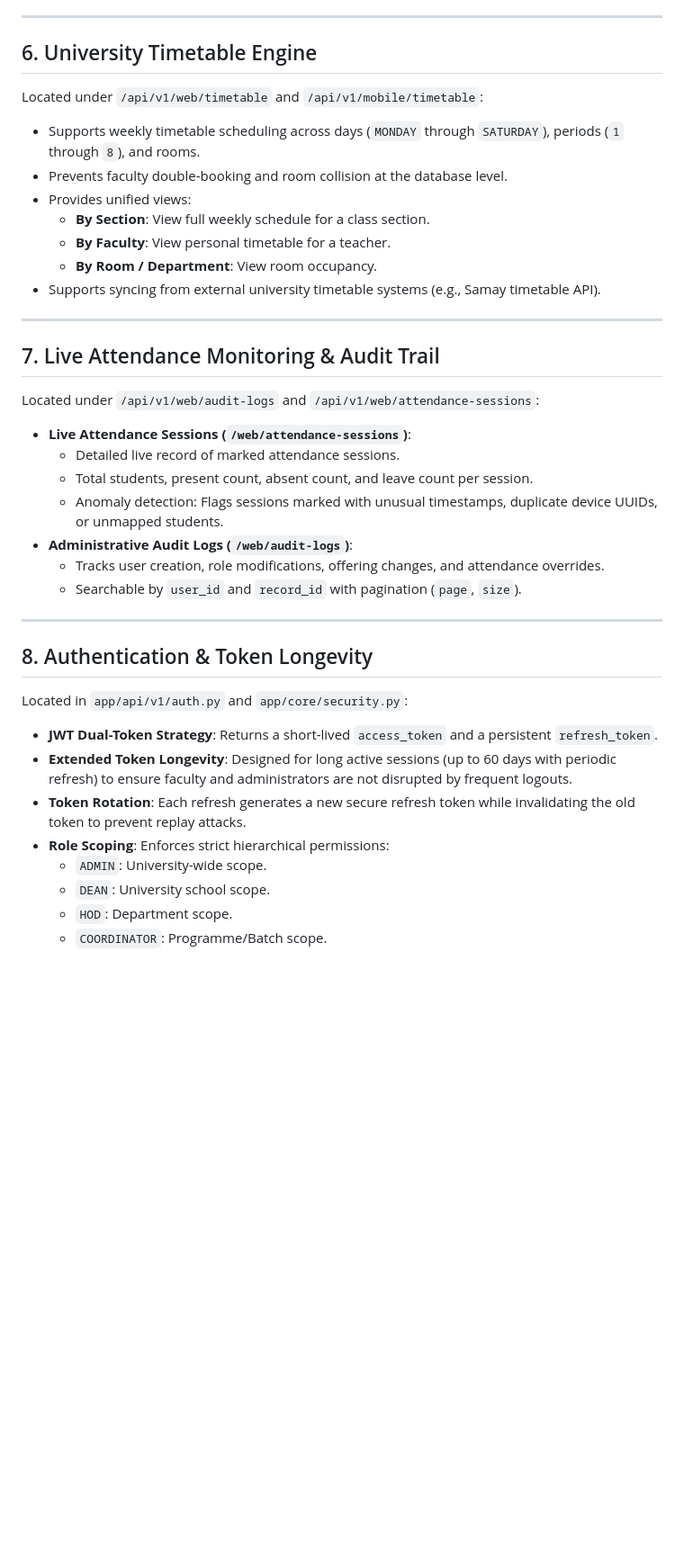
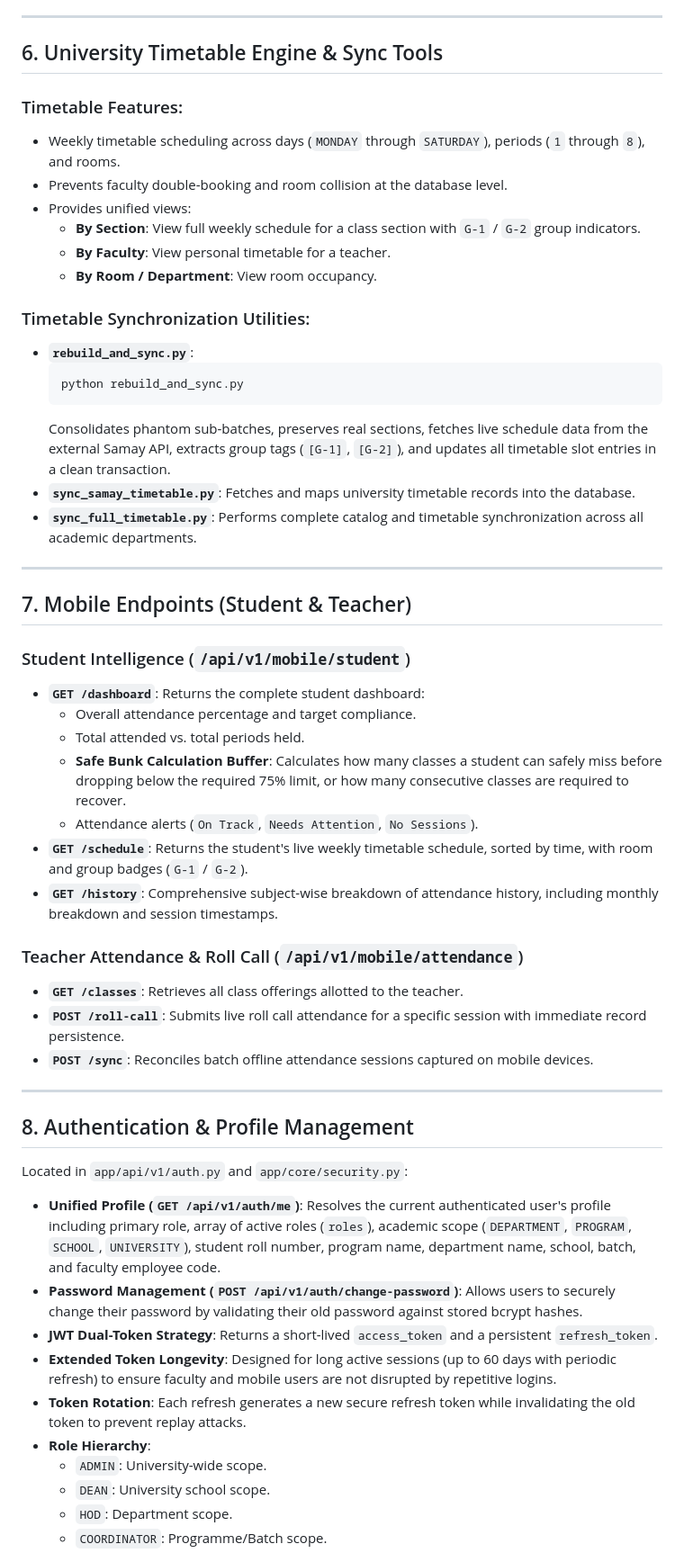
Before and after one commit to akshit-singhh/Attendance-Management-Backend, a Markdown page: README.md, the part around one of its changes. Shown at 90% size. Drawn GitHub-style; blank space fills up the shorter version.

````diff
--- a/README.md
+++ b/README.md
@@ -147,42 +157,59 @@ Located under `/api/v1/web/credits`:
 
 ---
 
-## 6. University Timetable Engine
+## 6. University Timetable Engine & Sync Tools
 
-Located under `/api/v1/web/timetable` and `/api/v1/mobile/timetable`:
-
-- Supports weekly timetable scheduling across days (`MONDAY` through `SATURDAY`), periods (`1` through `8`), and rooms.
+### Timetable Features:
+- Weekly timetable scheduling across days (`MONDAY` through `SATURDAY`), periods (`1` through `8`), and rooms.
 - Prevents faculty double-booking and room collision at the database level.
 - Provides unified views:
-  - **By Section**: View full weekly schedule for a class section.
+  - **By Section**: View full weekly schedule for a class section with `G-1` / `G-2` group indicators.
   - **By Faculty**: View personal timetable for a teacher.
   - **By Room / Department**: View room occupancy.
-- Supports syncing from external university timetable systems (e.g., Samay timetable API).
+
+### Timetable Synchronization Utilities:
+- **`rebuild_and_sync.py`**:
+  ```bash
+  python rebuild_and_sync.py
+  ```
+  Consolidates phantom sub-batches, preserves real sections, fetches live schedule data from the external Samay API, extracts group tags (`[G-1]`, `[G-2]`), and updates all timetable slot entries in a clean transaction.
+- **`sync_samay_timetable.py`**:
+  Fetches and maps university timetable records into the database.
+- **`sync_full_timetable.py`**:
+  Performs complete catalog and timetable synchronization across all academic departments.
 
 ---
 
-## 7. Live Attendance Monitoring & Audit Trail
+## 7. Mobile Endpoints (Student & Teacher)
 
-Located under `/api/v1/web/audit-logs` and `/api/v1/web/attendance-sessions`:
+### Student Intelligence (`/api/v1/mobile/student`)
+- **`GET /dashboard`**: Returns the complete student dashboard:
+  - Overall attendance percentage and target compliance.
+  - Total attended vs. total periods held.
+  - **Safe Bunk Calculation Buffer**: Calculates how many classes a student can safely miss before dropping below the required 75% limit, or how many consecutive classes are required to recover.
+  - Attendance alerts (`On Track`, `Needs Attention`, `No Sessions`).
+- **`GET /schedule`**: Returns the student's live weekly timetable schedule, sorted by time, with room and group badges (`G-1` / `G-2`).
+- **`GET /history`**: Comprehensive subject-wise breakdown of attendance history, including monthly breakdown and session timestamps.
 
-- **Live Attendance Sessions (`/web/attendance-sessions`)**:
-  - Detailed live record of marked attendance sessions.
-  - Total students, present count, absent count, and leave count per session.
-  - Anomaly detection: Flags sessions marked with unusual timestamps, duplicate device UUIDs, or unmapped students.
-- **Administrative Audit Logs (`/web/audit-logs`)**:
-  - Tracks user creation, role modifications, offering changes, and attendance overrides.
-  - Searchable by `user_id` and `record_id` with pagination (`page`, `size`).
+### Teacher Attendance & Roll Call (`/api/v1/mobile/attendance`)
+- **`GET /classes`**: Retrieves all class offerings allotted to the teacher.
+- **`POST /roll-call`**: Submits live roll call attendance for a specific session with immediate record persistence.
+- **`POST /sync`**: Reconciles batch offline attendance sessions captured on mobile devices.
 
 ---
 
-## 8. Authentication & Token Longevity
+## 8. Authentication & Profile Management
 
 Located in `app/api/v1/auth.py` and `app/core/security.py`:
 
+- **Unified Profile (`GET /api/v1/auth/me`)**:
+  Resolves the current authenticated user's profile including primary role, array of active roles (`roles`), academic scope (`DEPARTMENT`, `PROGRAM`, `SCHOOL`, `UNIVERSITY`), student roll number, program name, department name, school, batch, and faculty employee code.
+- **Password Management (`POST /api/v1/auth/change-password`)**:
+  Allows users to securely change their password by validating their old password against stored bcrypt hashes.
 - **JWT Dual-Token Strategy**: Returns a short-lived `access_token` and a persistent `refresh_token`.
-- **Extended Token Longevity**: Designed for long active sessions (up to 60 days with periodic refresh) to ensure faculty and administrators are not disrupted by frequent logouts.
+- **Extended Token Longevity**: Designed for long active sessions (up to 60 days with periodic refresh) to ensure faculty and mobile users are not disrupted by repetitive logins.
 - **Token Rotation**: Each refresh generates a new secure refresh token while invalidating the old token to prevent replay attacks.
-- **Role Scoping**: Enforces strict hierarchical permissions:
+- **Role Hierarchy**:
   - `ADMIN`: University-wide scope.
   - `DEAN`: University school scope.
   - `HOD`: Department scope.
````
Also changed, not shown: other parts of README.md (+68 -51 lines).
